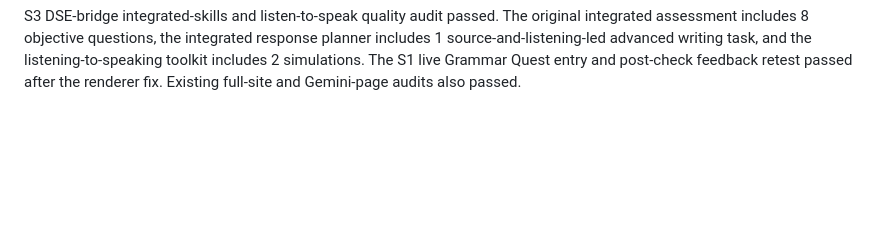
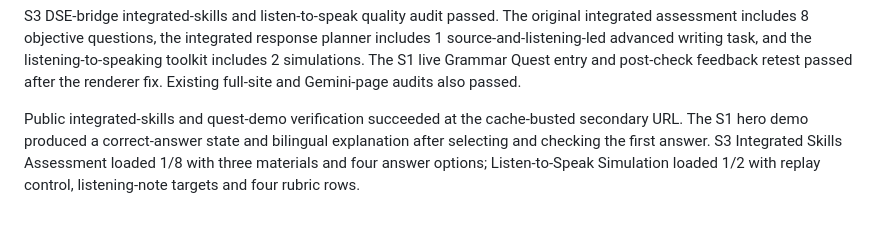
Before and after one commit to leung-tech/English-web, a Markdown page: VALIDATION_NOTES.md, the part around the change. GitHub-like rendering; blank space fills up the shorter version.

Commit message:
Record integrated skills verification

```diff
--- a/VALIDATION_NOTES.md
+++ b/VALIDATION_NOTES.md
@@ -357,3 +357,5 @@ Root cause found for the S1 Grammar Quest check display: `renderGame` attempted
 S1 Grammar Quest demo retest succeeded after the renderer fix. The hero entry opened Grammar Quest 1/12; selecting the correct answer and checking it produced the `option correct` state and the expected bilingual explanation: “Each student is singular, so use wears.”
 
 S3 DSE-bridge integrated-skills and listen-to-speak quality audit passed. The original integrated assessment includes 8 objective questions, the integrated response planner includes 1 source-and-listening-led advanced writing task, and the listening-to-speaking toolkit includes 2 simulations. The S1 live Grammar Quest entry and post-check feedback retest passed after the renderer fix. Existing full-site and Gemini-page audits also passed.
+
+Public integrated-skills and quest-demo verification succeeded at the cache-busted secondary URL. The S1 hero demo produced a correct-answer state and bilingual explanation after selecting and checking the first answer. S3 Integrated Skills Assessment loaded 1/8 with three materials and four answer options; Listen-to-Speak Simulation loaded 1/2 with replay control, listening-note targets and four rubric rows.
```
